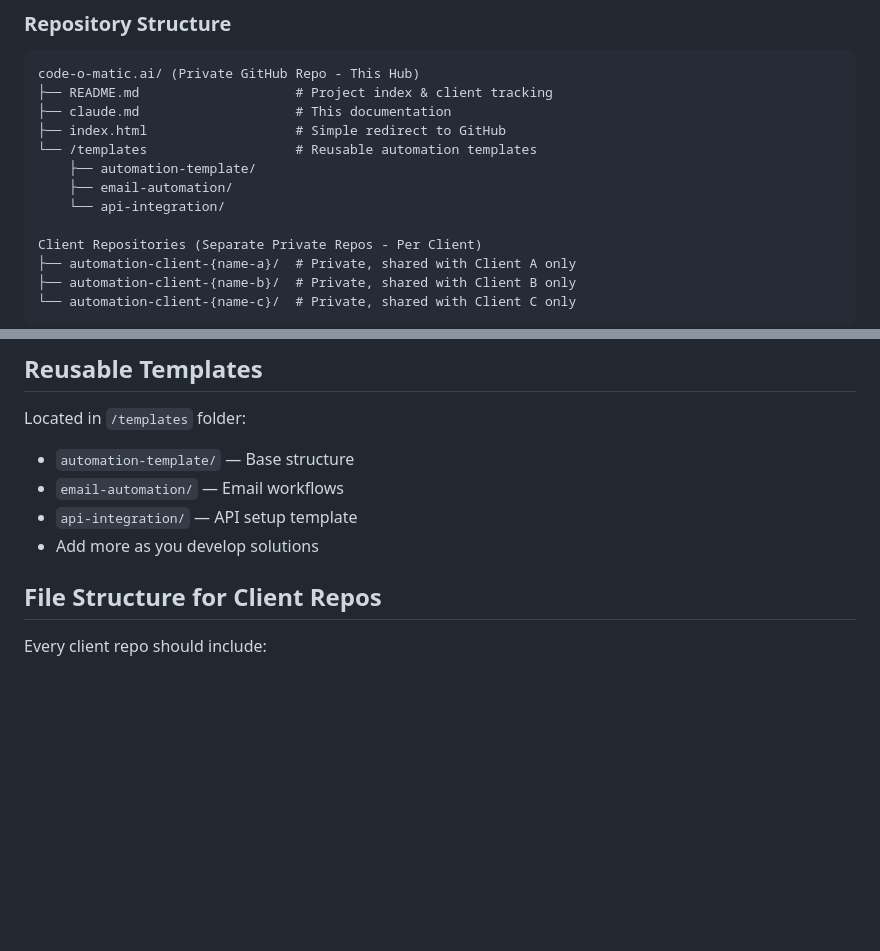
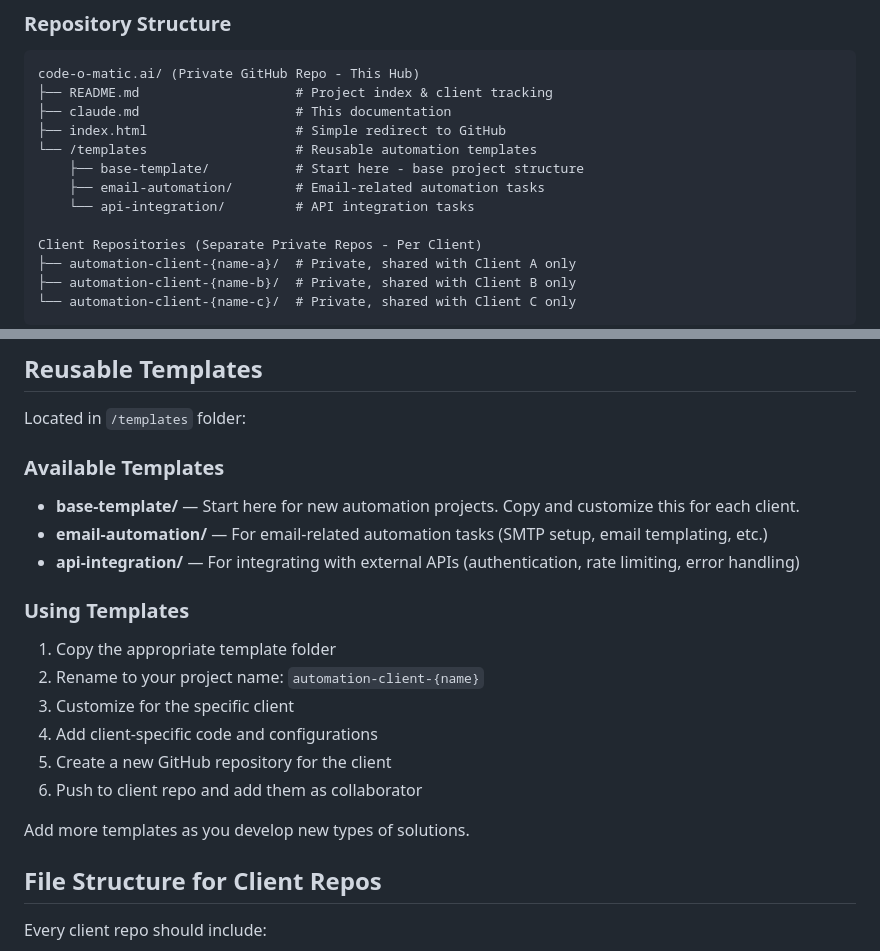
Before and after one commit to loverman-B/code-o-matic.ai, a Markdown page: claude.md, 2 parts joined by grey strips. GitHub-like rendering; blank space fills up the shorter version.

Commit message:
Update: claude.md with template folder details
- Updated repository structure to show actual template folders
- Added detailed template descriptions and usage instructions
- Added quick start checklist for onboarding clients
- Updated version to 2.1
- Clarified template usage workflow

```diff
--- a/claude.md
+++ b/claude.md
@@ -41,9 +41,9 @@ code-o-matic.ai/ (Private GitHub Repo - This Hub)
 ├── claude.md                    # This documentation
 ├── index.html                   # Simple redirect to GitHub
 └── /templates                   # Reusable automation templates
-    ├── automation-template/
-    ├── email-automation/
-    └── api-integration/
+    ├── base-template/           # Start here - base project structure
+    ├── email-automation/        # Email-related automation tasks
+    └── api-integration/         # API integration tasks
 
 Client Repositories (Separate Private Repos - Per Client)
 ├── automation-client-{name-a}/  # Private, shared with Client A only
@@ -122,10 +122,22 @@ automation-client-{clientname}
 ## Reusable Templates
 
 Located in `/templates` folder:
-- `automation-template/` — Base structure
-- `email-automation/` — Email workflows
-- `api-integration/` — API setup template
-- Add more as you develop solutions
+
+### Available Templates
+- **base-template/** — Start here for new automation projects. Copy and customize this for each client.
+- **email-automation/** — For email-related automation tasks (SMTP setup, email templating, etc.)
+- **api-integration/** — For integrating with external APIs (authentication, rate limiting, error handling)
+
+### Using Templates
+
+1. Copy the appropriate template folder
+2. Rename to your project name: `automation-client-{name}`
+3. Customize for the specific client
+4. Add client-specific code and configurations
+5. Create a new GitHub repository for the client
+6. Push to client repo and add them as collaborator
+
+Add more templates as you develop new types of solutions.
 
 ## File Structure for Client Repos
 
```
Also changed, not shown: other parts of claude.md (+16 -1 lines).
